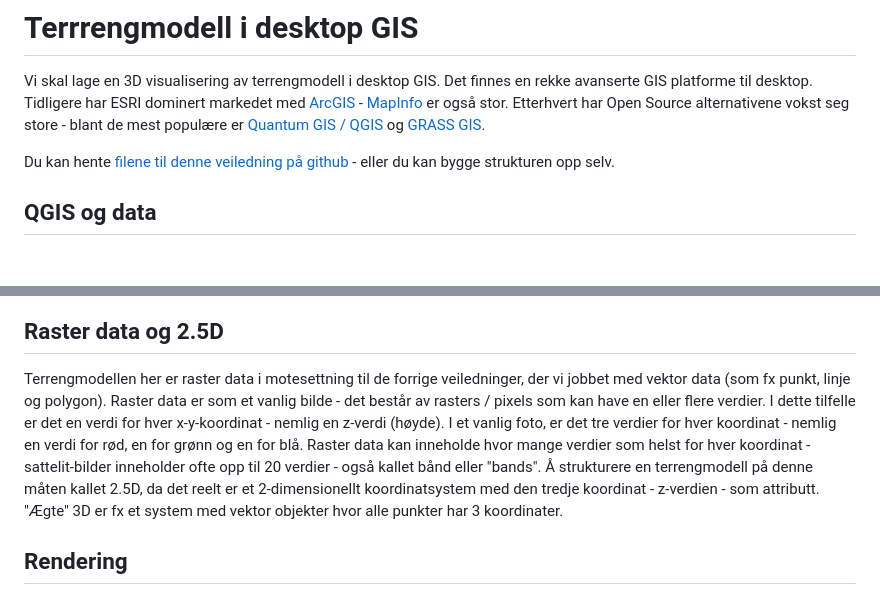
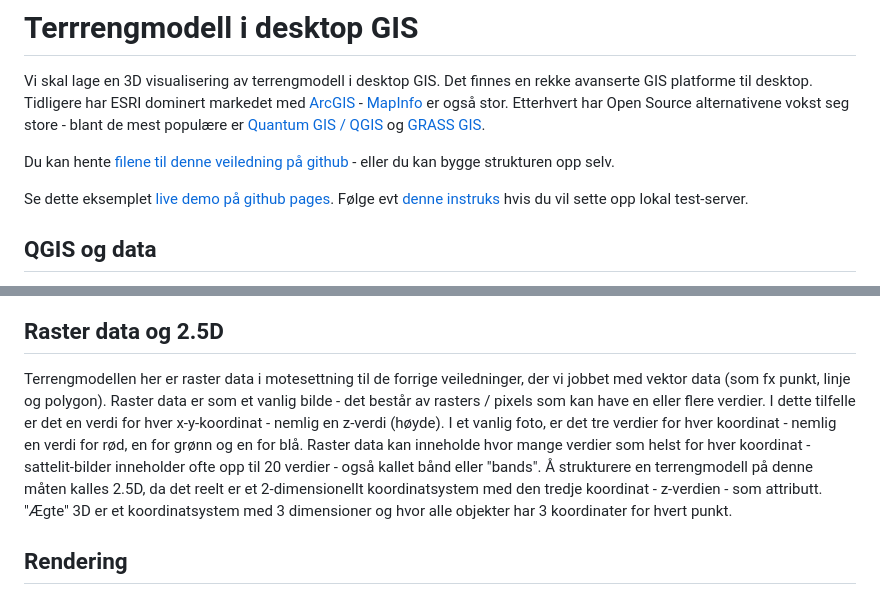
Before and after one commit to GeoForum/veiledning03, a Markdown page: README.md, 2 parts joined by grey strips. GitHub-like rendering; blank space fills up the shorter version.

```diff
--- a/README.md
+++ b/README.md
@@ -3,6 +3,8 @@
 Vi skal lage en 3D visualisering av terrengmodell i desktop GIS. Det finnes en rekke avanserte GIS platforme til desktop. Tidligere har ESRI dominert markedet med [ArcGIS](http://www.esri.com/software/arcgis) - [MapInfo](http://www.mapinfo.com/) er også stor. Etterhvert har Open Source alternativene vokst seg store - blant de mest populære er [Quantum GIS / QGIS](http://www.qgis.org/en) og [GRASS GIS](http://grass.osgeo.org/).
 
 Du kan hente [filene til denne veiledning på github](https://github.com/GeoForum/veiledning03) - eller du kan bygge strukturen opp selv.
+
+Se dette eksemplet <a href="http://geoforum.github.io/veiledning03/" target="_blank">live demo på github pages</a>. Følge evt [denne instruks](testserver.md) hvis du vil sette opp lokal test-server.
 
 ## QGIS og data
 Gå til http://www.qgis.org/en/site/forusers/download.html, last ned og installer QGIS. Det finnes til både Linux, Mac og Windows.
@@ -24,7 +26,7 @@ Data ligger nå i rå tekst-format som i filen [qgis/data/6900_2_10m_z33.dem](qg
 
 ## Raster data og 2.5D
 
-Terrengmodellen her  er raster data i motesettning til de forrige veiledninger, der vi jobbet med vektor data (som fx punkt, linje og polygon). Raster data er som et vanlig bilde - det består av rasters / pixels som kan have en eller flere verdier. I dette tilfelle er det en verdi for hver x-y-koordinat - nemlig en z-verdi (høyde). I et vanlig foto, er det tre verdier for hver koordinat - nemlig en verdi for rød, en for grønn og en for blå. Raster data kan inneholde hvor mange verdier som helst for hver koordinat - sattelit-bilder inneholder ofte opp til 20 verdier - også kallet bånd eller "bands". Å strukturere en terrengmodell på denne måten kallet 2.5D, da det reelt er et 2-dimensionellt koordinatsystem med den tredje koordinat - z-verdien - som attributt. "Ægte" 3D er fx et system med vektor objekter hvor alle punkter har 3 koordinater.
+Terrengmodellen her  er raster data i motesettning til de forrige veiledninger, der vi jobbet med vektor data (som fx punkt, linje og polygon). Raster data er som et vanlig bilde - det består av rasters / pixels som kan have en eller flere verdier. I dette tilfelle er det en verdi for hver x-y-koordinat - nemlig en z-verdi (høyde). I et vanlig foto, er det tre verdier for hver koordinat - nemlig en verdi for rød, en for grønn og en for blå. Raster data kan inneholde hvor mange verdier som helst for hver koordinat - sattelit-bilder inneholder ofte opp til 20 verdier - også kallet bånd eller "bands". Å strukturere en terrengmodell på denne måten kalles 2.5D, da det reelt er et 2-dimensionellt koordinatsystem med den tredje koordinat - z-verdien - som attributt. "Ægte" 3D er et koordinatsystem med 3 dimensioner og hvor alle objekter har 3 koordinater for hvert punkt.
 
 ## Rendering
 
```
Also changed, not shown: other parts of README.md (+15 -9 lines), testserver.md (added, +27 -0 lines), img/q12d.jpg (added), img/q12d.png (deleted), 2 other files.
